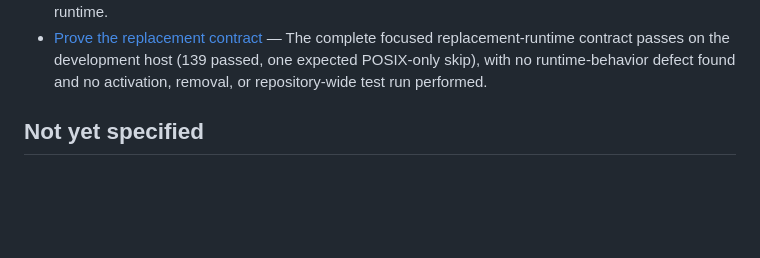
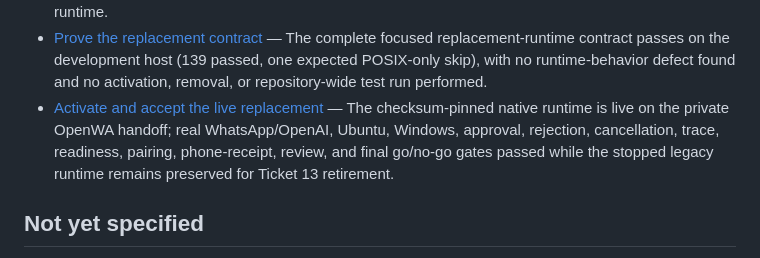
Before and after one commit to samikayyal/jarvis-v2, a Markdown page: .scratch/jarvis-personal-runtime/map.md, the part around the change. GitHub-like rendering; blank space fills up the shorter version.

Commit message:
Complete live replacement acceptance

```diff
--- a/.scratch/jarvis-personal-runtime/map.md
+++ b/.scratch/jarvis-personal-runtime/map.md
@@ -35,6 +35,7 @@ Actually replace the existing Jarvis assistant control plane with a small native
 - [Run approved Ubuntu commands](issues/08-run-approved-ubuntu-commands.md) — Expose `run_terminal` for the native Ubuntu host with strict simple-command read-only screening, exact host-plus-prefix approvals and saved permissions, resumable tool results, configured cwd/deadline/output limits, single-attempt execution, and best-effort process-group cancellation.
 - [Package the native service and private handoff](issues/10-package-native-service-and-private-handoff.md) — Ship one checksum-pinned native service template and bounded private webhook listener, keep target-host values deployment-discovered, and document inactive validation, installation, operation, and rollback without touching live OpenWA or the previous runtime.
 - [Prove the replacement contract](issues/11-prove-replacement-contract.md) — The complete focused replacement-runtime contract passes on the development host (139 passed, one expected POSIX-only skip), with no runtime-behavior defect found and no activation, removal, or repository-wide test run performed.
+- [Activate and accept the live replacement](issues/12-activate-and-accept-live-replacement.md) — The checksum-pinned native runtime is live on the private OpenWA handoff; real WhatsApp/OpenAI, Ubuntu, Windows, approval, rejection, cancellation, trace, readiness, pairing, phone-receipt, review, and final go/no-go gates passed while the stopped legacy runtime remains preserved for Ticket 13 retirement.
 
 ## Not yet specified
 
```
Also changed, not shown: 1 other file.
